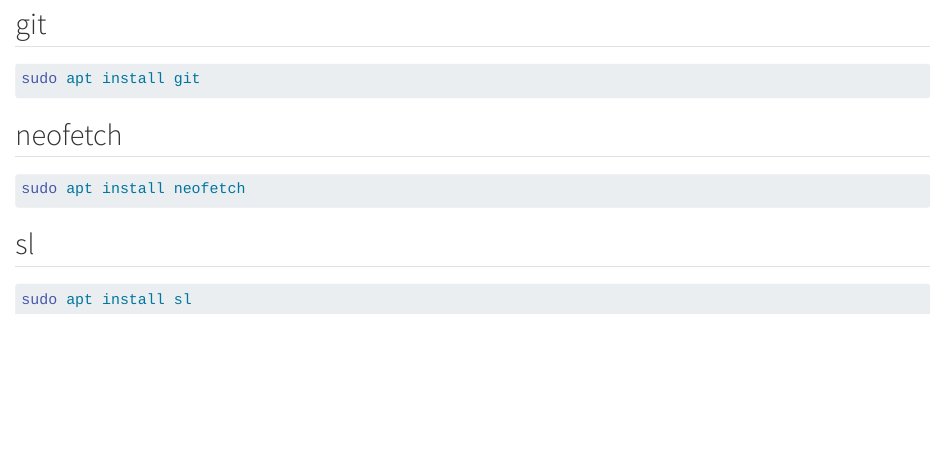
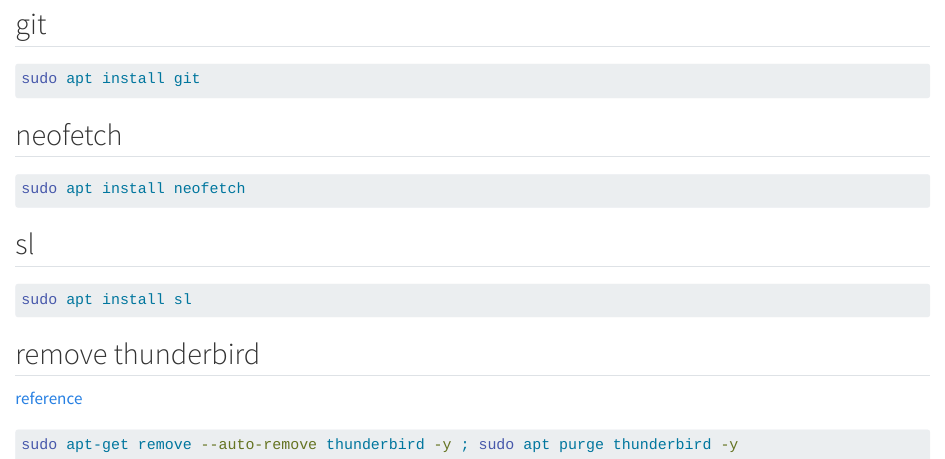
Before and after one commit to Filebb/linux-daily-driver, a Quarto document (software.qmd): the page in a window 1100 px wide, from 110 px down. Rendered offline with R 4.5, knitr and Pandoc in place of Quarto, with nearby package versions.

Commit message:
remove thunderbird

````diff
--- a/software.qmd
+++ b/software.qmd
@@ -19,3 +19,11 @@
 ```bash
 sudo apt install sl
 ```
+
+## remove thunderbird
+
+[reference](https://forums.linuxmint.com/viewtopic.php?t=398245)
+
+```bash
+sudo apt-get remove --auto-remove thunderbird -y ; sudo apt purge thunderbird -y
+```
````
Also changed, not shown: docs/search.json, 1 other file.
